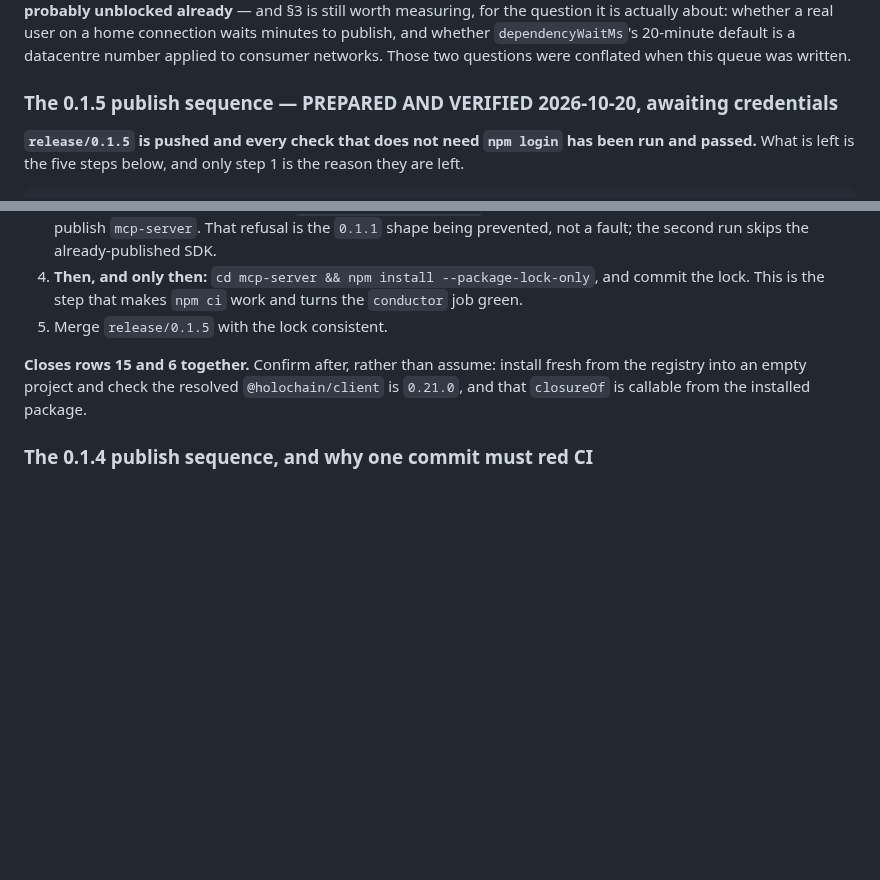
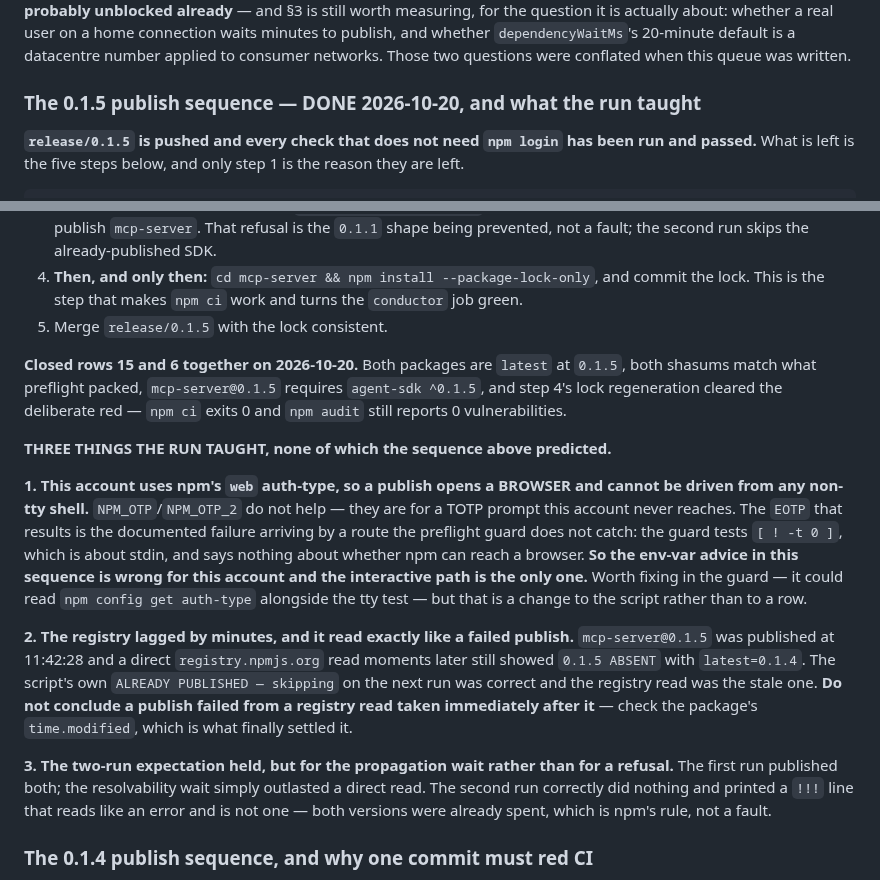
Before and after one commit to StateofIntent/epistemic-happ, a Markdown page: READINESS.md, 2 parts joined by grey strips. GitHub-like rendering; blank space fills up the shorter version.

Commit message:
Confirmed from the registry, which the sequence asked for rather than assumed
Closes rows 15 and 6, and records what the publish run taught.

A fresh install into an empty project, from the registry:

  agent-sdk         0.1.5
  mcp-server        0.1.5
  @holochain/client 0.21.0   (under agent-sdk, the correct pin)
  npm audit         0 vulnerabilities

And closureOf is a live function on the installed package —
EpistemicAgent.prototype.closureOf is typeof 'function', with three
references to which_entries_resolve_locally in the published dist. So
item 12's work is callable by a stranger, which is the whole reason this
publish existed.

Three things the run taught, none of which the sequence predicted.

The account uses npm's web auth-type, so a publish opens a BROWSER and
cannot be driven from any non-tty shell. NPM_OTP/NPM_OTP_2 are useless
here — they answer a TOTP prompt this account never reaches — so the
env-var advice in the sequence was wrong for this account and is
corrected. The preflight guard does not catch it either: it tests
[ ! -t 0 ], which is about stdin, and says nothing about whether npm can
reach a browser. Reading `npm config get auth-type` alongside the tty
test would close that, which is a change to the script rather than a row.

The registry lagged by minutes and it read exactly like a failed publish.
mcp-server@0.1.5 was published at 11:42:28 and a direct registry read
moments later still showed it absent with latest=0.1.4. The script's
ALREADY PUBLISHED on the next run was correct and the registry read was
the stale one. time.modified is what settles it.

The two-run expectation held, but for propagation rather than a refusal.
The first run published both; the second correctly did nothing and
printed a !!! line that reads like an error and is not one.

Co-Authored-By: Claude Opus 5 <noreply@anthropic.com>

```diff
--- a/READINESS.md
+++ b/READINESS.md
@@ -638,7 +638,7 @@ connection waits minutes to publish, and whether `dependencyWaitMs`'s
 20-minute default is a datacentre number applied to consumer networks. Those
 two questions were conflated when this queue was written.
 
-### The 0.1.5 publish sequence — PREPARED AND VERIFIED 2026-10-20, awaiting credentials
+### The 0.1.5 publish sequence — DONE 2026-10-20, and what the run taught
 
 **`release/0.1.5` is pushed and every check that does not need `npm login` has
 been run and passed.** What is left is the five steps below, and only step 1 is
@@ -709,10 +709,36 @@ logging in, which is why the checks above were run individually instead.
    `conductor` job green.
 5. Merge `release/0.1.5` with the lock consistent.
 
-**Closes rows 15 and 6 together.** Confirm after, rather than assume: install
-fresh from the registry into an empty project and check the resolved
-`@holochain/client` is `0.21.0`, and that `closureOf` is callable from the
-installed package.
+**Closed rows 15 and 6 together on 2026-10-20.** Both packages are `latest` at
+`0.1.5`, both shasums match what preflight packed, `mcp-server@0.1.5` requires
+`agent-sdk ^0.1.5`, and step 4's lock regeneration cleared the deliberate red —
+`npm ci` exits 0 and `npm audit` still reports 0 vulnerabilities.
+
+**THREE THINGS THE RUN TAUGHT, none of which the sequence above predicted.**
+
+**1. This account uses npm's `web` auth-type, so a publish opens a BROWSER and
+cannot be driven from any non-tty shell.** `NPM_OTP`/`NPM_OTP_2` do not help —
+they are for a TOTP prompt this account never reaches. The `EOTP` that results
+is the documented failure arriving by a route the preflight guard does not
+catch: the guard tests `[ ! -t 0 ]`, which is about stdin, and says nothing
+about whether npm can reach a browser. **So the env-var advice in this
+sequence is wrong for this account and the interactive path is the only one.**
+Worth fixing in the guard — it could read `npm config get auth-type` alongside
+the tty test — but that is a change to the script rather than to a row.
+
+**2. The registry lagged by minutes, and it read exactly like a failed
+publish.** `mcp-server@0.1.5` was published at 11:42:28 and a direct
+`registry.npmjs.org` read moments later still showed `0.1.5 ABSENT` with
+`latest=0.1.4`. The script's own `ALREADY PUBLISHED — skipping` on the next run
+was correct and the registry read was the stale one. **Do not conclude a
+publish failed from a registry read taken immediately after it** — check the
+package's `time.modified`, which is what finally settled it.
+
+**3. The two-run expectation held, but for the propagation wait rather than for
+a refusal.** The first run published both; the resolvability wait simply
+outlasted a direct read. The second run correctly did nothing and printed a
+`!!!` line that reads like an error and is not one — both versions were already
+spent, which is npm's rule, not a fault.
 
 ### The 0.1.4 publish sequence, and why one commit must red CI
 
```
Also changed, not shown: other parts of READINESS.md (+2 -2 lines).
